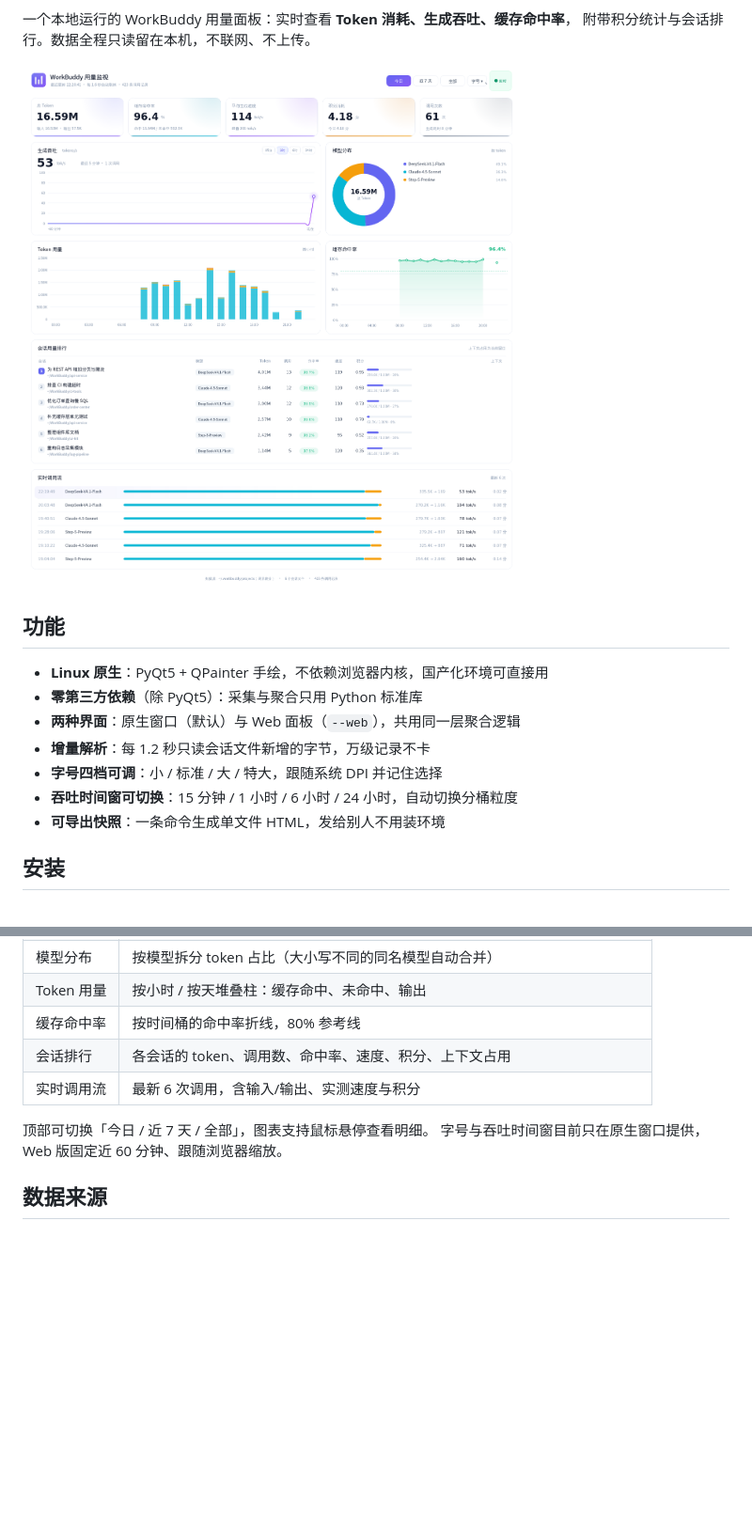
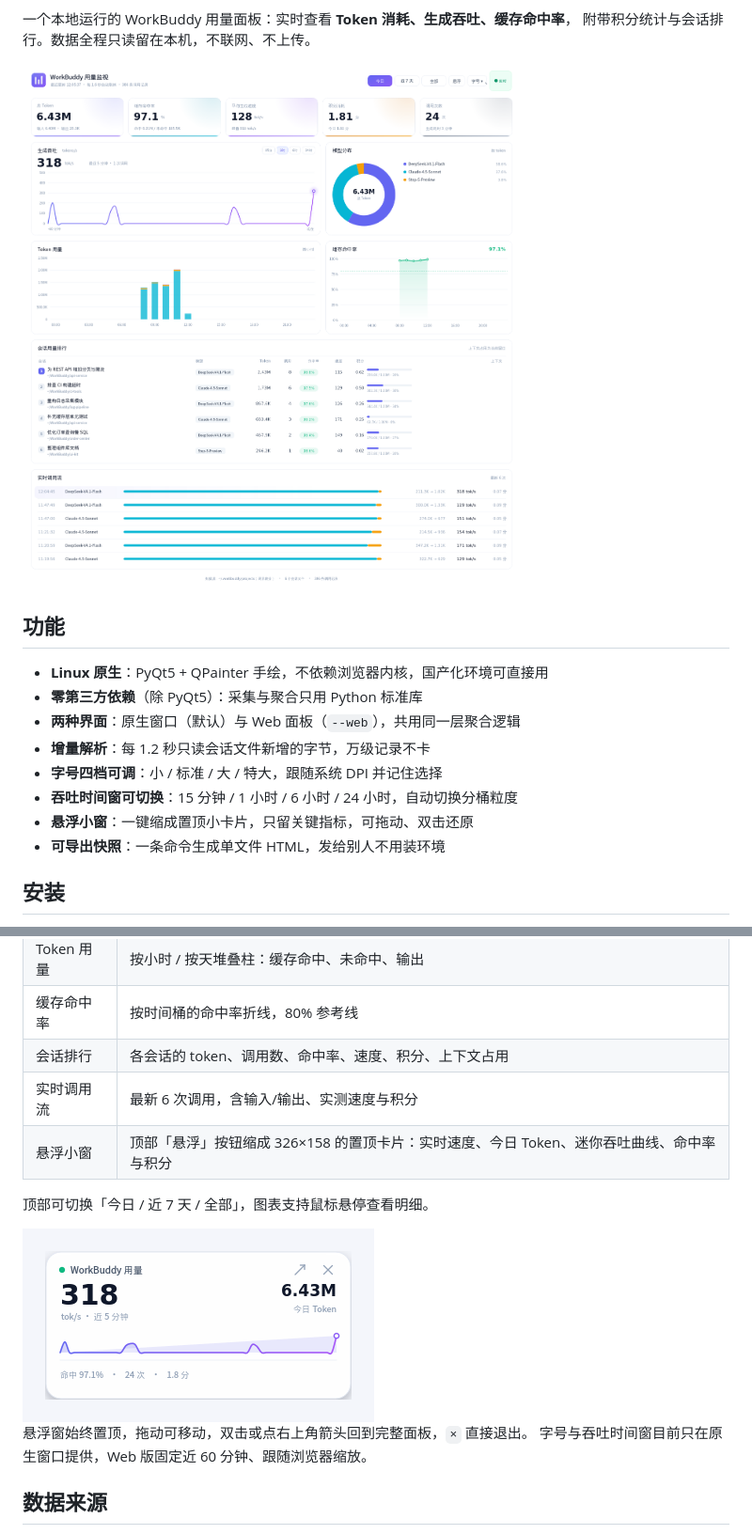
Before and after one commit to The-garden-of-sinner/workbuddy-token-monitor, a Markdown page: README.md, 2 parts joined by grey strips. Shown: that part at 94% size. Rendered like a GitHub page; pictures changed too: screenshot-mini.png (added), screenshot.png; blank space fills up the shorter version.

```diff
--- a/README.md
+++ b/README.md
@@ -23,6 +23,7 @@
 - **增量解析**：每 1.2 秒只读会话文件新增的字节，万级记录不卡
 - **字号四档可调**：小 / 标准 / 大 / 特大，跟随系统 DPI 并记住选择
 - **吞吐时间窗可切换**：15 分钟 / 1 小时 / 6 小时 / 24 小时，自动切换分桶粒度
+- **悬浮小窗**：一键缩成置顶小卡片，只留关键指标，可拖动、双击还原
 - **可导出快照**：一条命令生成单文件 HTML，发给别人不用装环境
 
 ## 安装
@@ -68,8 +69,13 @@ cd workbuddy-token-monitor
 | 缓存命中率 | 按时间桶的命中率折线，80% 参考线 |
 | 会话排行 | 各会话的 token、调用数、命中率、速度、积分、上下文占用 |
 | 实时调用流 | 最新 6 次调用，含输入/输出、实测速度与积分 |
+| 悬浮小窗 | 顶部「悬浮」按钮缩成 326×158 的置顶卡片：实时速度、今日 Token、迷你吞吐曲线、命中率与积分 |
 
 顶部可切换「今日 / 近 7 天 / 全部」，图表支持鼠标悬停查看明细。
+
+<img src="screenshot-mini.png" width="374" alt="悬浮小窗">
+
+悬浮窗始终置顶，拖动可移动，双击或点右上角箭头回到完整面板，`×` 直接退出。
 字号与吞吐时间窗目前只在原生窗口提供，Web 版固定近 60 分钟、跟随浏览器缩放。
 
 ## 数据来源
```
Also changed, not shown: other parts of README.md (+2 -0 lines), README.en.md (+8 -0 lines), 1 other file.
